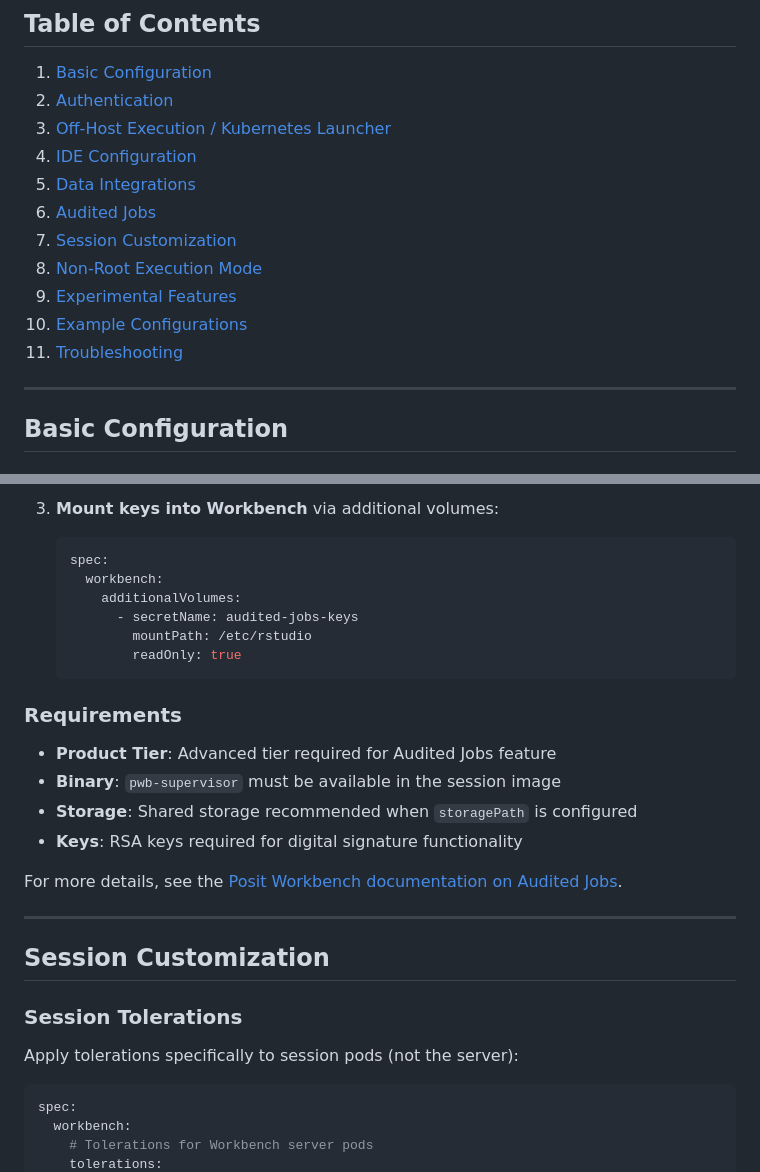
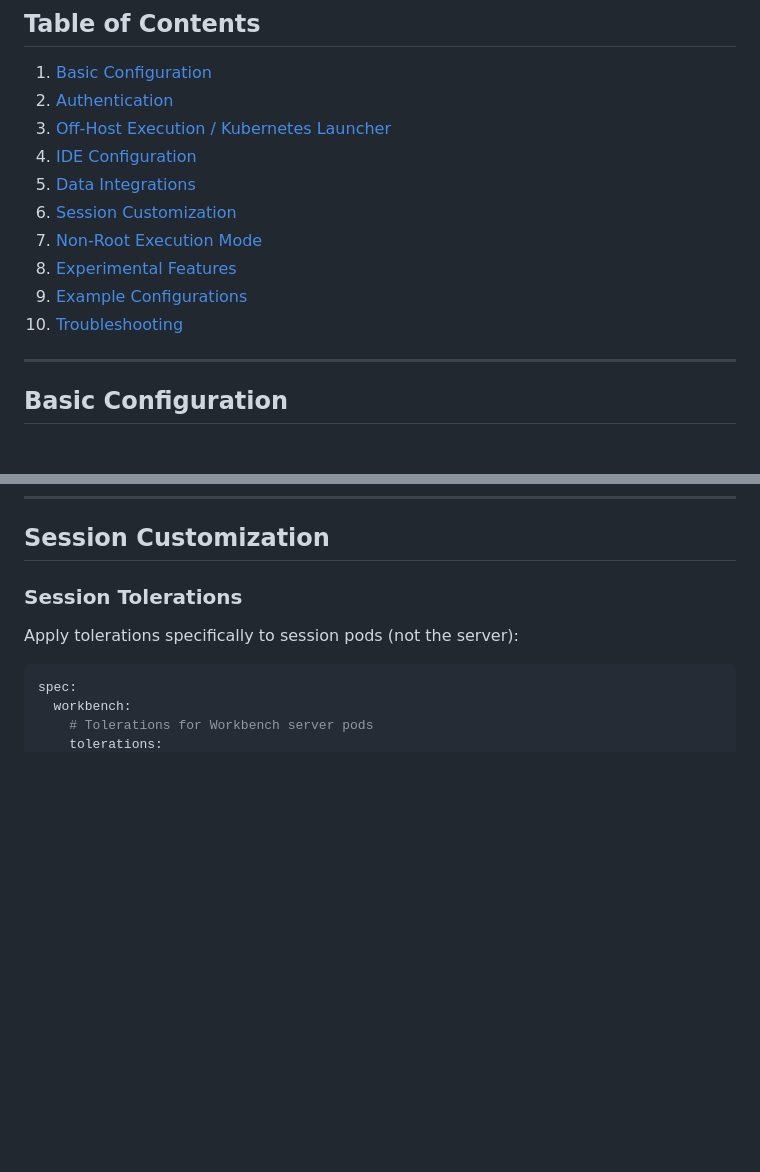
Before and after one commit to posit-dev/team-operator, a Markdown page: docs/guides/workbench-configuration.md, 2 parts joined by grey strips. Drawn GitHub-style; blank space fills up the shorter version.

````diff
--- a/docs/guides/workbench-configuration.md
+++ b/docs/guides/workbench-configuration.md
@@ -20,12 +20,11 @@ When configured via a Site resource, Workbench:
 3. [Off-Host Execution / Kubernetes Launcher](#off-host-execution--kubernetes-launcher)
 4. [IDE Configuration](#ide-configuration)
 5. [Data Integrations](#data-integrations)
-6. [Audited Jobs](#audited-jobs)
-7. [Session Customization](#session-customization)
-8. [Non-Root Execution Mode](#non-root-execution-mode)
-9. [Experimental Features](#experimental-features)
-10. [Example Configurations](#example-configurations)
-11. [Troubleshooting](#troubleshooting)
+6. [Session Customization](#session-customization)
+7. [Non-Root Execution Mode](#non-root-execution-mode)
+8. [Experimental Features](#experimental-features)
+9. [Example Configurations](#example-configurations)
+10. [Troubleshooting](#troubleshooting)
 
 ---
 
@@ -582,24 +520,3 @@ For production deployments, you'll need to manage RSA keys for digital signature
-3. **Mount keys into Workbench** via additional volumes:
-   ```yaml
-   spec:
-     workbench:
-       additionalVolumes:
-         - secretName: audited-jobs-keys
-           mountPath: /etc/rstudio
-           readOnly: true
-   ```
-
-### Requirements
-
-- **Product Tier**: Advanced tier required for Audited Jobs feature
-- **Binary**: `pwb-supervisor` must be available in the session image
-- **Storage**: Shared storage recommended when `storagePath` is configured
-- **Keys**: RSA keys required for digital signature functionality
-
-For more details, see the [Posit Workbench documentation on Audited Jobs](https://docs.posit.co/ide/server-pro/admin/auditing_and_monitoring/audited_workbench_jobs.html).
-
----
-
 ## Session Customization
 
 ### Session Tolerations
````
Also changed, not shown: other parts of docs/guides/workbench-configuration.md (+0 -61 lines).
